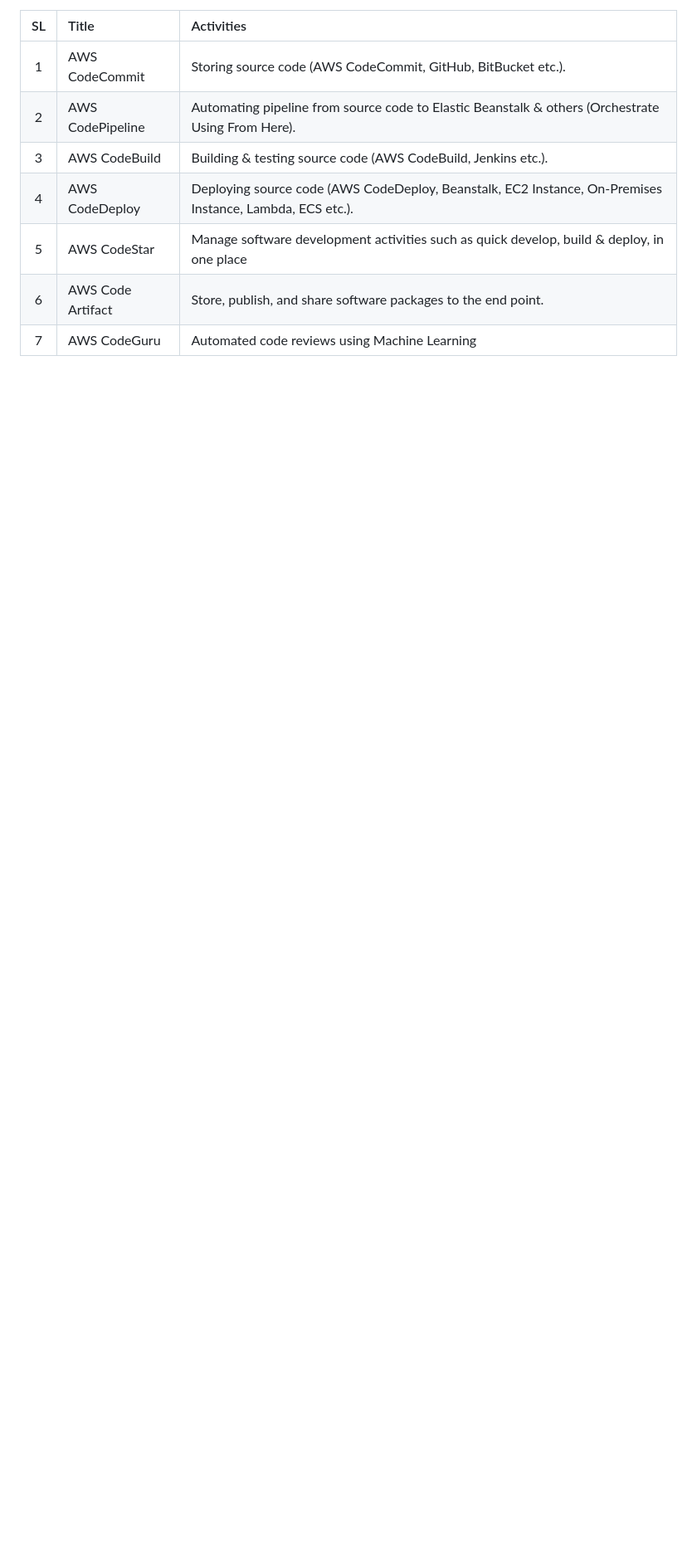
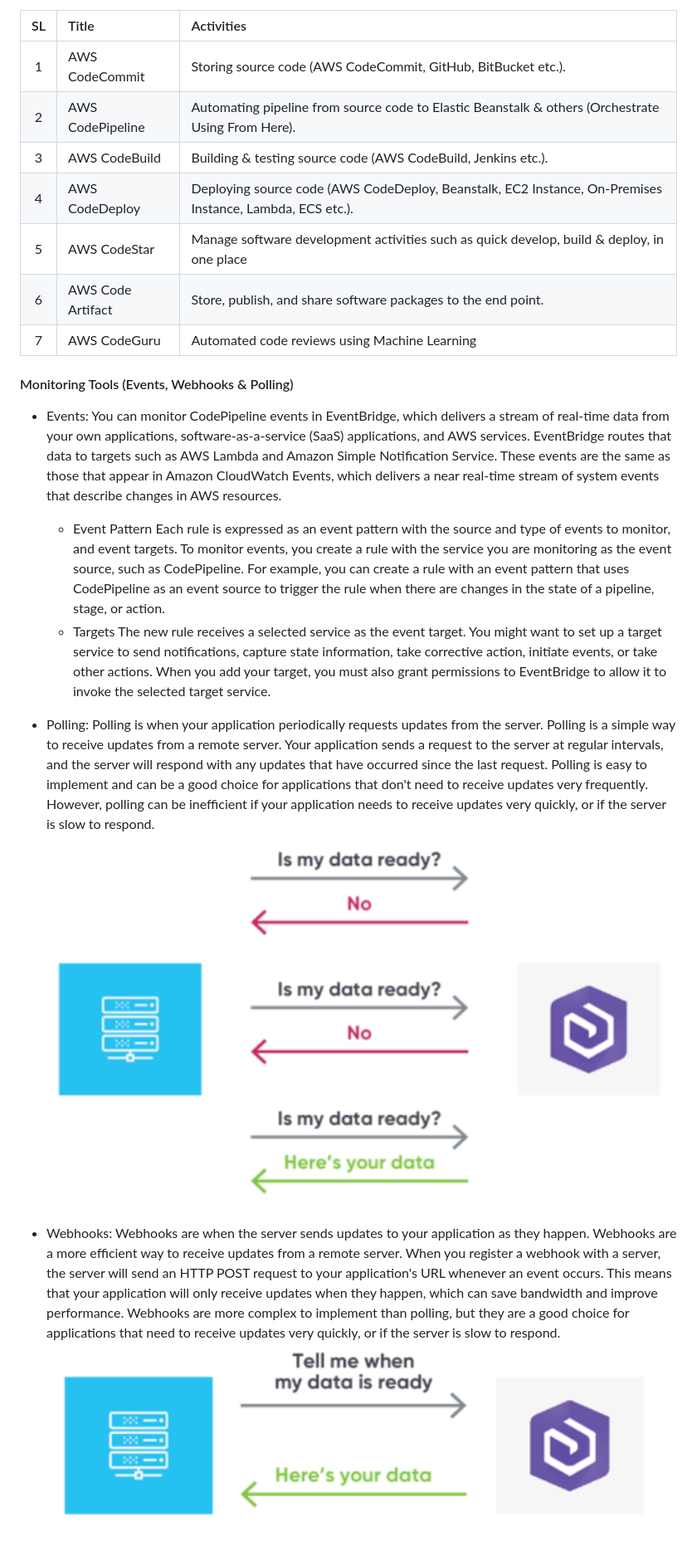
Before and after one commit to jakir-ruet/aws-practitioner-professional, a Markdown page: 03-devops-engineer-professional/01-ci-cd.md, the part around the change printed below. Shown: that part at 83% size. GitHub-like rendering; pictures changed too: 03-devops-engineer-professional/img/polling.png (added), 03-devops-engineer-professional/img/webhook.png (added); blank space fills up the shorter version.

Commit message:
monitoring tools added

```diff
--- a/03-devops-engineer-professional/01-ci-cd.md
+++ b/03-devops-engineer-professional/01-ci-cd.md
@@ -11,3 +11,21 @@ It's a software development practice aimed at improving the quality and speed of
 |   5   | AWS CodeStar      | Manage software development activities such as quick develop, build & deploy, in one place               |
 |   6   | AWS Code Artifact | Store, publish, and share software packages to the end point.                                            |
 |   7   | AWS CodeGuru      | Automated code reviews using Machine Learning                                                            |
+
+#### Monitoring Tools (Events, Webhooks & Polling)
+
+- Events:
+  You can monitor CodePipeline events in EventBridge, which delivers a stream of real-time data from your own applications, software-as-a-service (SaaS) applications, and AWS services. EventBridge routes that data to targets such as AWS Lambda and Amazon Simple Notification Service. These events are the same as those that appear in Amazon CloudWatch Events, which delivers a near real-time stream of system events that describe changes in AWS resources.
+
+   - Event Pattern
+     Each rule is expressed as an event pattern with the source and type of events to monitor, and event targets. To monitor events, you create a rule with the service you are monitoring as the event source, such as CodePipeline. For example, you can create a rule with an event pattern that uses CodePipeline as an event source to trigger the rule when there are changes in the state of a pipeline, stage, or action.
+   - Targets
+     The new rule receives a selected service as the event target. You might want to set up a target service to send notifications, capture state information, take corrective action, initiate events, or take other actions. When you add your target, you must also grant permissions to EventBridge to allow it to invoke the selected target service.
+
+- Polling:
+  Polling is when your application periodically requests updates from the server. Polling is a simple way to receive updates from a remote server. Your application sends a request to the server at regular intervals, and the server will respond with any updates that have occurred since the last request. Polling is easy to implement and can be a good choice for applications that don't need to receive updates very frequently. However, polling can be inefficient if your application needs to receive updates very quickly, or if the server is slow to respond.
+  ![Polling](./img/polling.png)
+
+- Webhooks:
+  Webhooks are when the server sends updates to your application as they happen. Webhooks are a more efficient way to receive updates from a remote server. When you register a webhook with a server, the server will send an HTTP POST request to your application's URL whenever an event occurs. This means that your application will only receive updates when they happen, which can save bandwidth and improve performance. Webhooks are more complex to implement than polling, but they are a good choice for applications that need to receive updates very quickly, or if the server is slow to respond.
+  ![Webhooks](./img/webhook.png)
```
Also changed, not shown: other parts of 03-devops-engineer-professional/01-ci-cd.md (+2 -2 lines), 1 other file.
